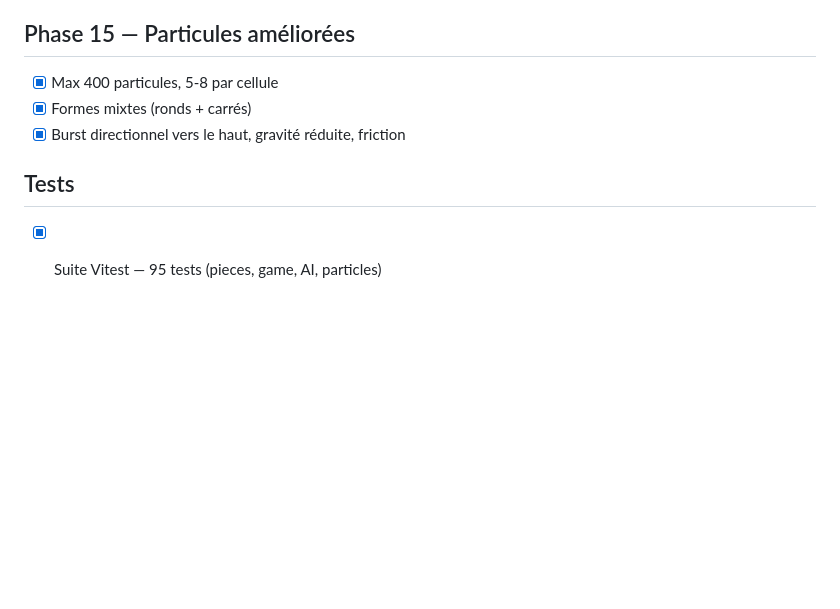
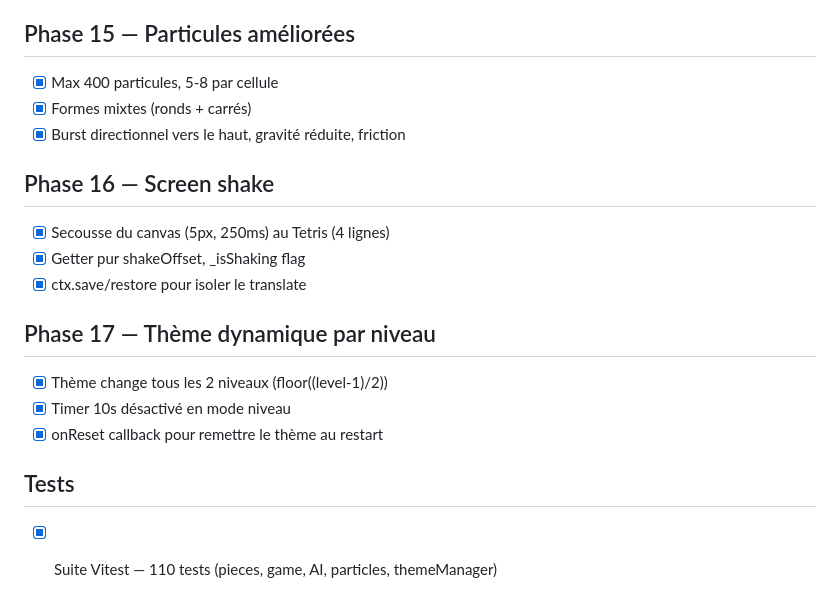
Before and after one commit to hadrienblanc/tetris, a Markdown page: ROADMAP.md, the part around the change. Rendered like a GitHub page; blank space fills up the shorter version.

Commit message:
ROADMAP.md : phases 16-17 + 110 tests

```diff
--- a/ROADMAP.md
+++ b/ROADMAP.md
@@ -103,6 +103,18 @@
 - [x] Formes mixtes (ronds + carrés)
 - [x] Burst directionnel vers le haut, gravité réduite, friction
 
+## Phase 16 — Screen shake
+
+- [x] Secousse du canvas (5px, 250ms) au Tetris (4 lignes)
+- [x] Getter pur shakeOffset, _isShaking flag
+- [x] ctx.save/restore pour isoler le translate
+
+## Phase 17 — Thème dynamique par niveau
+
+- [x] Thème change tous les 2 niveaux (floor((level-1)/2))
+- [x] Timer 10s désactivé en mode niveau
+- [x] onReset callback pour remettre le thème au restart
+
 ## Tests
 
-- [x] Suite Vitest — 95 tests (pieces, game, AI, particles)
+- [x] Suite Vitest — 110 tests (pieces, game, AI, particles, themeManager)
```
